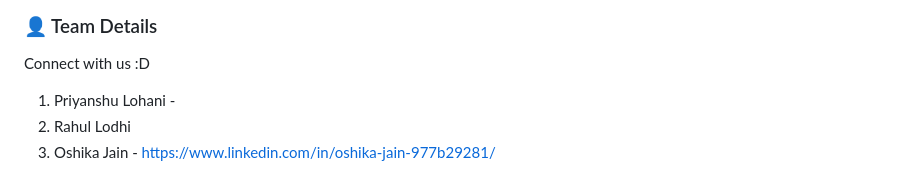
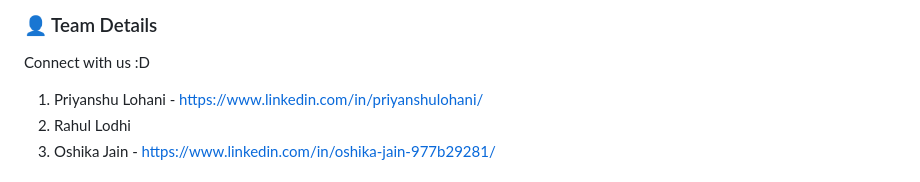
Before and after one commit to PriDev07/MediQueue-CodeClash_2.0-2025, a Markdown page: README.md, the part around the change. GitHub-like rendering.

Commit message:
Add LinkedIn profiles for team members

```diff
--- a/README.md
+++ b/README.md
@@ -153,7 +153,7 @@ MediQueue delivers a comprehensive and scalable system for managing hospital que
 ---
 ### 👤 Team Details
 Connect with us :D
-1. Priyanshu Lohani -
+1. Priyanshu Lohani -  https://www.linkedin.com/in/priyanshulohani/
 2. Rahul Lodhi
 3. Oshika Jain - https://www.linkedin.com/in/oshika-jain-977b29281/
 
```
